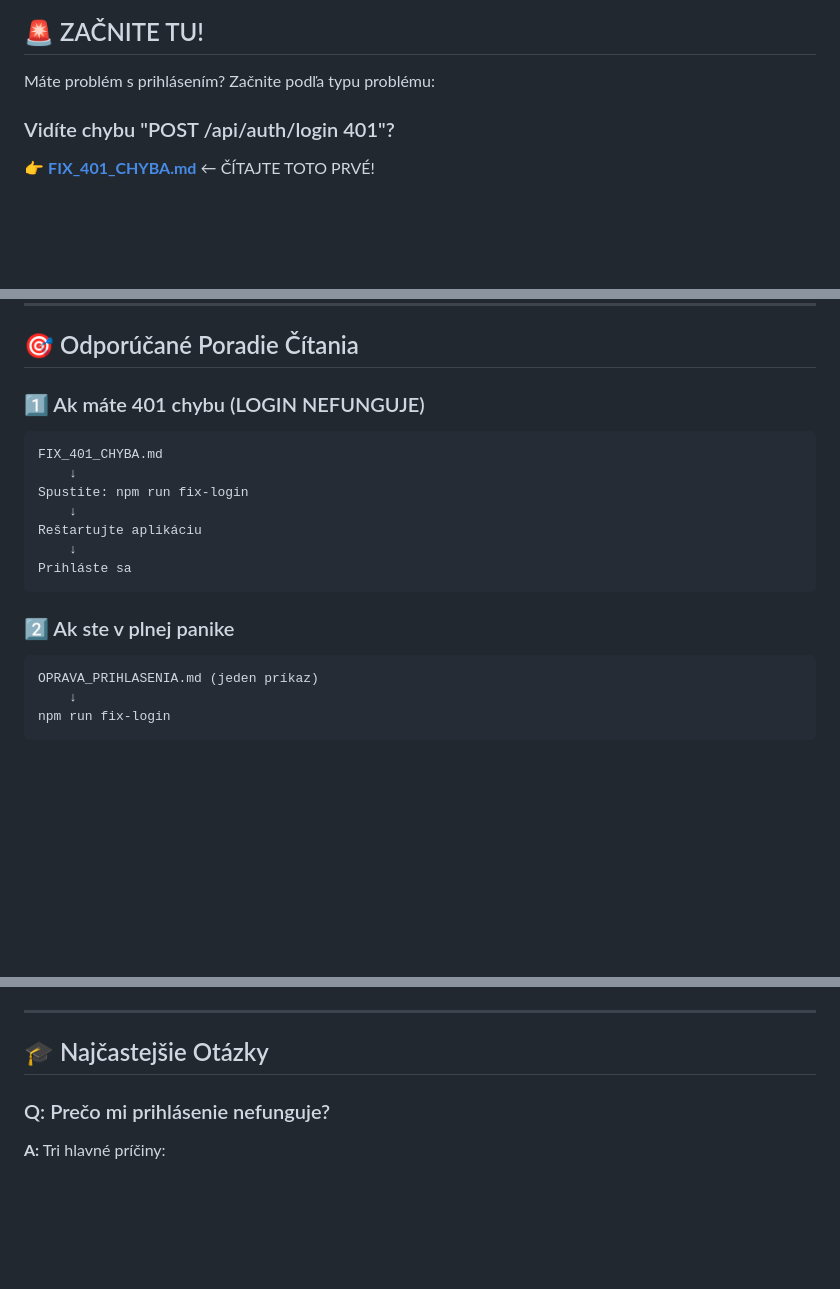
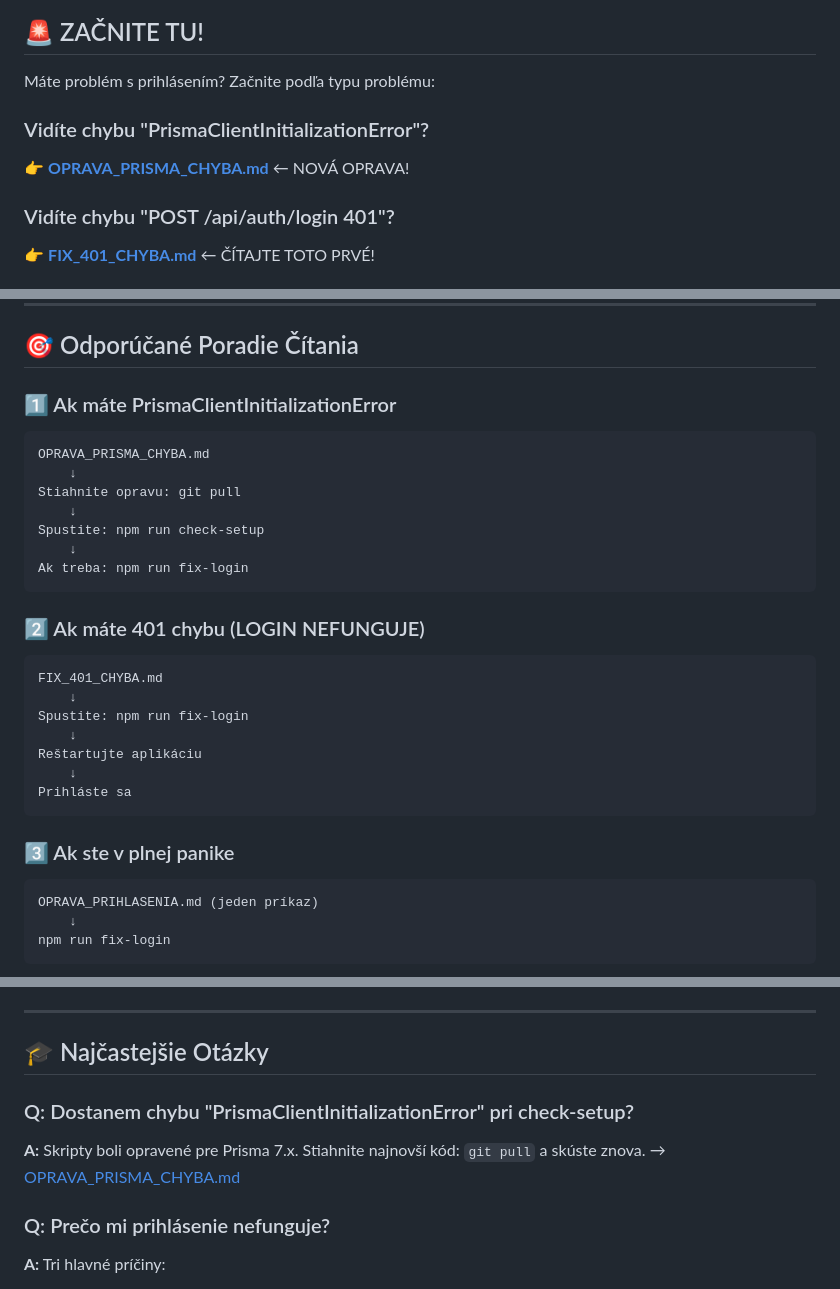
Before and after one commit to kbranislav1410-max/racegarage-simulator, a Markdown page: INDEX_DOKUMENTACIE.md, 3 parts joined by grey strips. GitHub-like rendering; blank space fills up the shorter version.

Commit message:
Add documentation for PrismaClientInitializationError fix
Co-authored-by: kbranislav1410-max <224830386+kbranislav1410-max@users.noreply.github.com>

````diff
--- a/INDEX_DOKUMENTACIE.md
+++ b/INDEX_DOKUMENTACIE.md
@@ -3,6 +3,9 @@
 ## 🚨 ZAČNITE TU!
 
 Máte problém s prihlásením? Začnite podľa typu problému:
+
+### Vidíte chybu "PrismaClientInitializationError"?
+👉 **[OPRAVA_PRISMA_CHYBA.md](./OPRAVA_PRISMA_CHYBA.md)** ← NOVÁ OPRAVA!
 
 ### Vidíte chybu "POST /api/auth/login 401"?
 👉 **[FIX_401_CHYBA.md](./FIX_401_CHYBA.md)** ← ČÍTAJTE TOTO PRVÉ!
@@ -23,7 +26,18 @@ Máte problém s prihlásením? Začnite podľa typu problému:
 
 ## 🎯 Odporúčané Poradie Čítania
 
-### 1️⃣ Ak máte 401 chybu (LOGIN NEFUNGUJE)
+### 1️⃣ Ak máte PrismaClientInitializationError
+```
+OPRAVA_PRISMA_CHYBA.md
+    ↓
+Stiahnite opravu: git pull
+    ↓
+Spustite: npm run check-setup
+    ↓
+Ak treba: npm run fix-login
+```
+
+### 2️⃣ Ak máte 401 chybu (LOGIN NEFUNGUJE)
 ```
 FIX_401_CHYBA.md
     ↓
@@ -34,7 +48,7 @@ Reštartujte aplikáciu
 Prihláste sa
 ```
 
-### 2️⃣ Ak ste v plnej panike
+### 3️⃣ Ak ste v plnej panike
 ```
 OPRAVA_PRIHLASENIA.md (jeden príkaz)
     ↓
@@ -111,6 +126,9 @@ npm run dev
 ---
 
 ## 🎓 Najčastejšie Otázky
+
+### Q: Dostanem chybu "PrismaClientInitializationError" pri check-setup?
+**A:** Skripty boli opravené pre Prisma 7.x. Stiahnite najnovší kód: `git pull` a skúste znova. → [OPRAVA_PRISMA_CHYBA.md](./OPRAVA_PRISMA_CHYBA.md)
 
 ### Q: Prečo mi prihlásenie nefunguje?
 **A:** Tri hlavné príčiny:
````
Also changed, not shown: other parts of INDEX_DOKUMENTACIE.md (+1 -0 lines), OPRAVA_PRISMA_CHYBA.md (added, +207 -0 lines).
